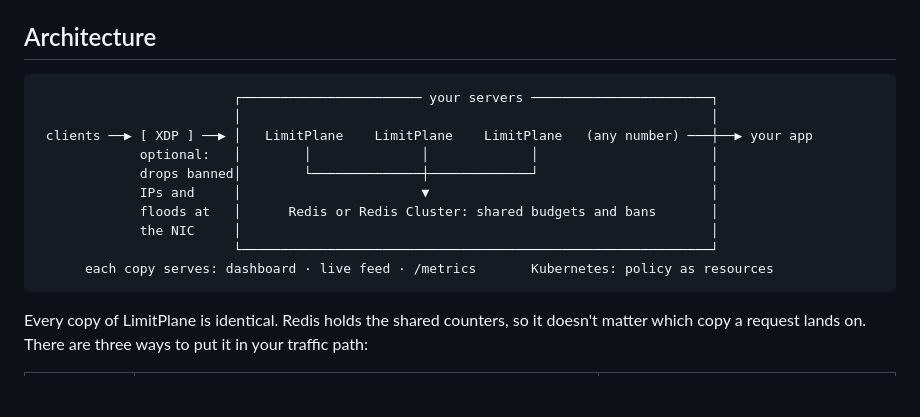
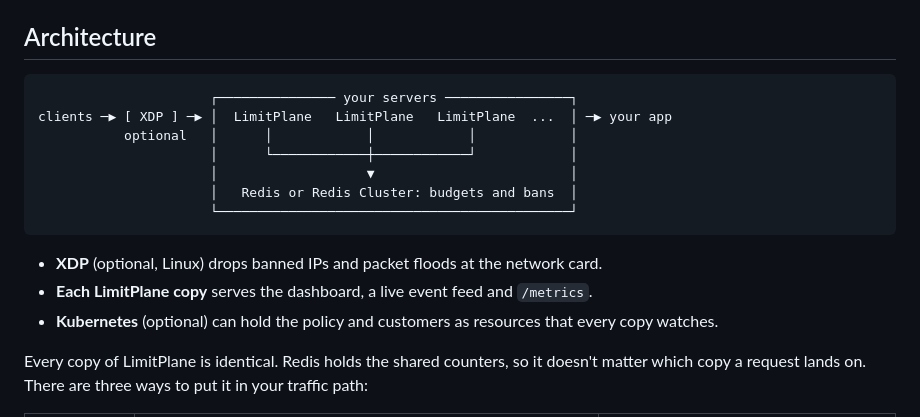
Before and after one commit to iammdzaidalam/limitplane, a Markdown page: README.md, the part around the change. Drawn GitHub-style; blank space fills up the shorter version.

Commit message:
readme: narrower architecture diagram so it fits on github

````diff
--- a/README.md
+++ b/README.md
@@ -51,17 +51,18 @@ The dashboard then moves to `/_limitplane/` so it can't clash with your site's o
 ## Architecture
 
 ```
-                         ┌─────────────────────── your servers ───────────────────────┐
-                         │                                                            │
- clients ──▶ [ XDP ] ──▶ │   LimitPlane    LimitPlane    LimitPlane   (any number) ───┼──▶ your app
-             optional:   │        │              │             │                      │
-             drops banned│        └──────────────┼─────────────┘                      │
-             IPs and     │                       ▼                                    │
-             floods at   │      Redis or Redis Cluster: shared budgets and bans       │
-             the NIC     │                                                            │
-                         └────────────────────────────────────────────────────────────┘
-      each copy serves: dashboard · live feed · /metrics       Kubernetes: policy as resources
+                      ┌─────────────── your servers ────────────────┐
+clients ─▶ [ XDP ] ─▶ │  LimitPlane   LimitPlane   LimitPlane  ...  │ ─▶ your app
+           optional   │      │            │            │            │
+                      │      └────────────┼────────────┘            │
+                      │                   ▼                         │
+                      │   Redis or Redis Cluster: budgets and bans  │
+                      └─────────────────────────────────────────────┘
 ```
+
+- **XDP** (optional, Linux) drops banned IPs and packet floods at the network card.
+- **Each LimitPlane copy** serves the dashboard, a live event feed and `/metrics`.
+- **Kubernetes** (optional) can hold the policy and customers as resources that every copy watches.
 
 Every copy of LimitPlane is identical. Redis holds the shared counters, so it doesn't matter which
 copy a request lands on. There are three ways to put it in your traffic path:
````
